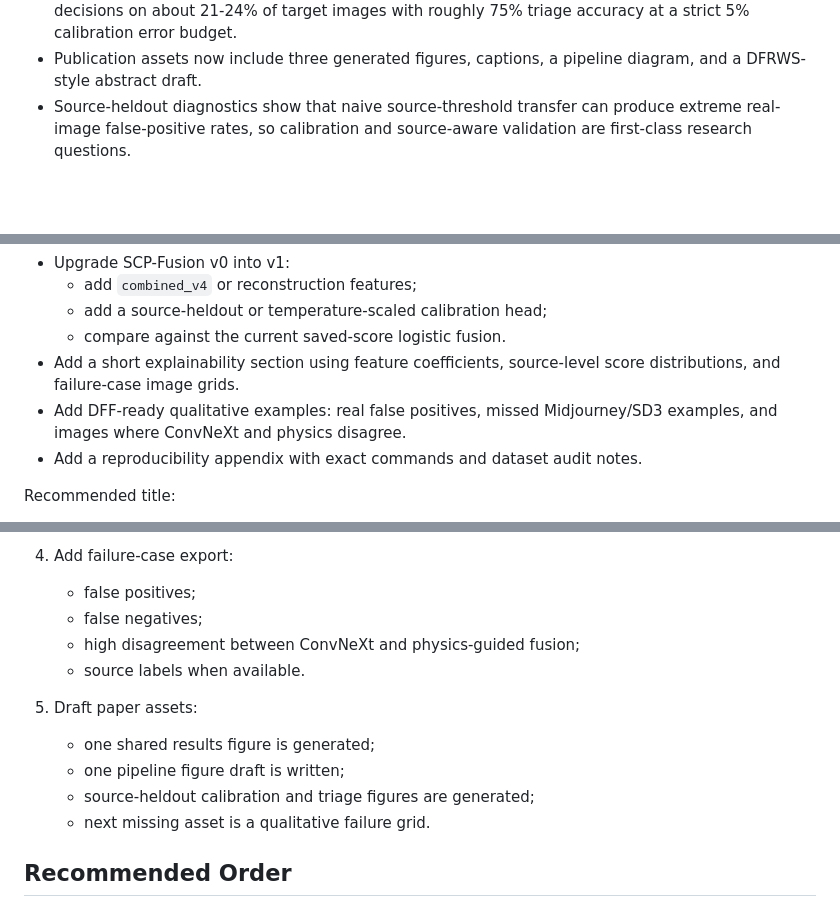
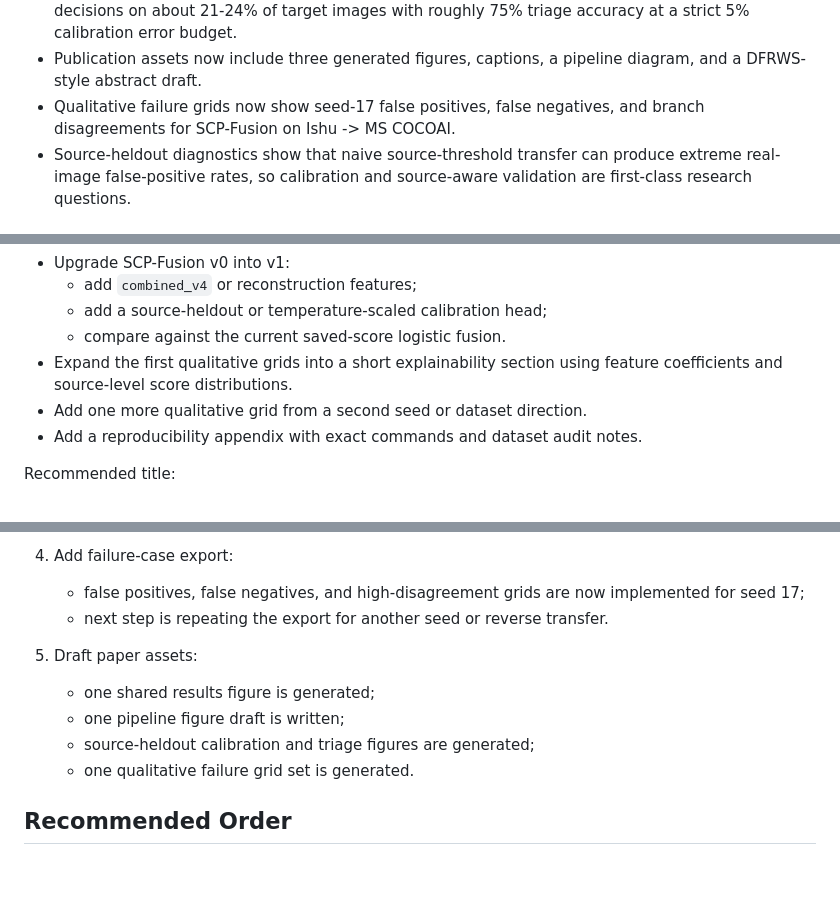
Before and after one commit to DrStrangel0ve/ai-image-forensics-comparison, a Markdown page: reports/submission_plan_2026.md, 3 parts joined by grey strips. Drawn GitHub-style; blank space fills up the shorter version.

```diff
--- a/reports/submission_plan_2026.md
+++ b/reports/submission_plan_2026.md
@@ -25,6 +25,7 @@ Current evidence:
 - Source-heldout post-hoc calibration shows class-balanced temperature scaling improves Brier/ECE without changing decisions, while Platt/isotonic calibration can overfit non-heldout source priors and inflate real-image false positives.
 - Source-heldout triage mode shows frozen ConvNeXt and SCP-Fusion can make high-confidence decisions on about 21-24% of target images with roughly 75% triage accuracy at a strict 5% calibration error budget.
 - Publication assets now include three generated figures, captions, a pipeline diagram, and a DFRWS-style abstract draft.
+- Qualitative failure grids now show seed-17 false positives, false negatives, and branch disagreements for SCP-Fusion on Ishu -> MS COCOAI.
 - Source-heldout diagnostics show that naive source-threshold transfer can produce extreme real-image false-positive rates, so calibration and source-aware validation are first-class research questions.
 
 ## Target 1: DFRWS-USA 2026 Poster
@@ -97,8 +98,8 @@ Minimum additions before submission:
   - add `combined_v4` or reconstruction features;
   - add a source-heldout or temperature-scaled calibration head;
   - compare against the current saved-score logistic fusion.
-- Add a short explainability section using feature coefficients, source-level score distributions, and failure-case image grids.
-- Add DFF-ready qualitative examples: real false positives, missed Midjourney/SD3 examples, and images where ConvNeXt and physics disagree.
+- Expand the first qualitative grids into a short explainability section using feature coefficients and source-level score distributions.
+- Add one more qualitative grid from a second seed or dataset direction.
 - Add a reproducibility appendix with exact commands and dataset audit notes.
 
 Recommended title:
@@ -126,16 +127,14 @@ Best target for a full workshop paper. It gives room for the repo's practical en
    - next step is a calibration-aware training objective that improves held-out fake recall without inflating real false positives.
 
 4. Add failure-case export:
-   - false positives;
-   - false negatives;
-   - high disagreement between ConvNeXt and physics-guided fusion;
-   - source labels when available.
+   - false positives, false negatives, and high-disagreement grids are now implemented for seed 17;
+   - next step is repeating the export for another seed or reverse transfer.
 
 5. Draft paper assets:
    - one shared results figure is generated;
    - one pipeline figure draft is written;
    - source-heldout calibration and triage figures are generated;
-   - next missing asset is a qualitative failure grid.
+   - one qualitative failure grid set is generated.
 
 ## Recommended Order
 
```
Also changed, not shown: README.md (+2 -0 lines), reports/publication_assets_2026_06_12.md (+9 -0 lines), reports/qualitative_failure_cases_2026_06_12.md (added, +66 -0 lines), reports/assets/qualitative_seed17_scp_fusion_disagreements.png (added), reports/assets/qualitative_seed17_scp_fusion_false_negatives.png (added), reports/assets/qualitative_seed17_scp_fusion_false_positives.png (added), 5 other files.
